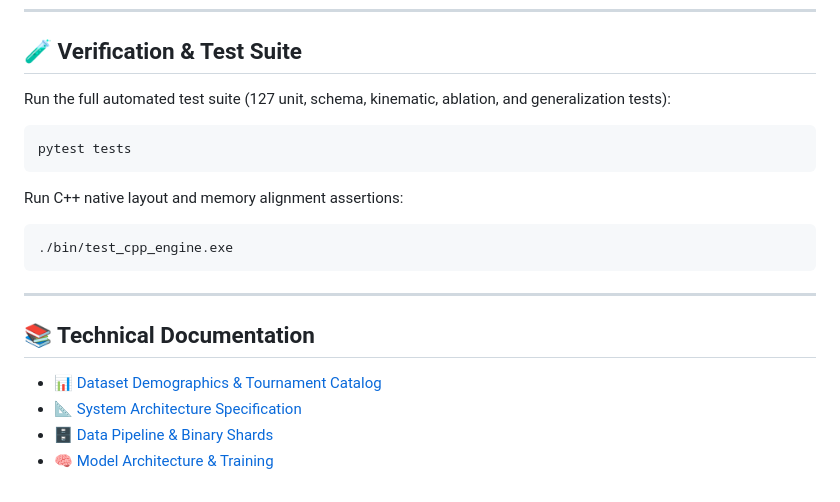
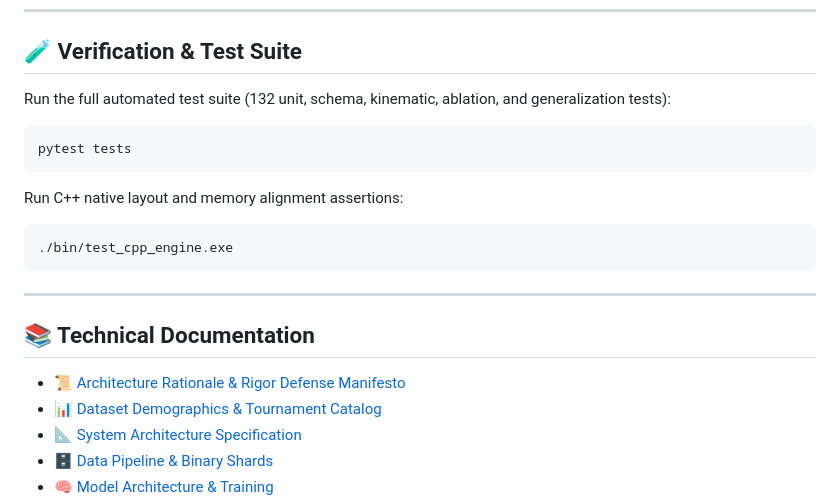
Before and after one commit to Humble-Librarian/Tactical-CBM, a Markdown page: README.md, the part around the change. GitHub-like rendering.

Commit message:
docs(roadmap): mark Phase 8 complete with 132 tests across 20 suites
Update master roadmap, verification contracts, and README to record completion of Phase 8 Slices 1-3.

````diff
--- a/README.md
+++ b/README.md
@@ -186,7 +186,7 @@ python -m http.server 8501 --directory dashboard
 
 ## 🧪 Verification & Test Suite
 
-Run the full automated test suite (127 unit, schema, kinematic, ablation, and generalization tests):
+Run the full automated test suite (132 unit, schema, kinematic, ablation, and generalization tests):
 ```bash
 pytest tests
 ```
@@ -200,6 +200,7 @@ Run C++ native layout and memory alignment assertions:
 
 ## 📚 Technical Documentation
 
+- 📜 [Architecture Rationale & Rigor Defense Manifesto](docs/ARCHITECTURE_RATIONALE.md)
 - 📊 [Dataset Demographics & Tournament Catalog](data/DATASET_STATS.md)
 - 📐 [System Architecture Specification](docs/ARCHITECTURE.md)
 - 🗄️ [Data Pipeline & Binary Shards](docs/DATA_PIPELINE.md)
````
Also changed, not shown: ROADMAP.md (+4 -4 lines), docs/TESTING_AND_VERIFICATION.md (+3 -2 lines).
